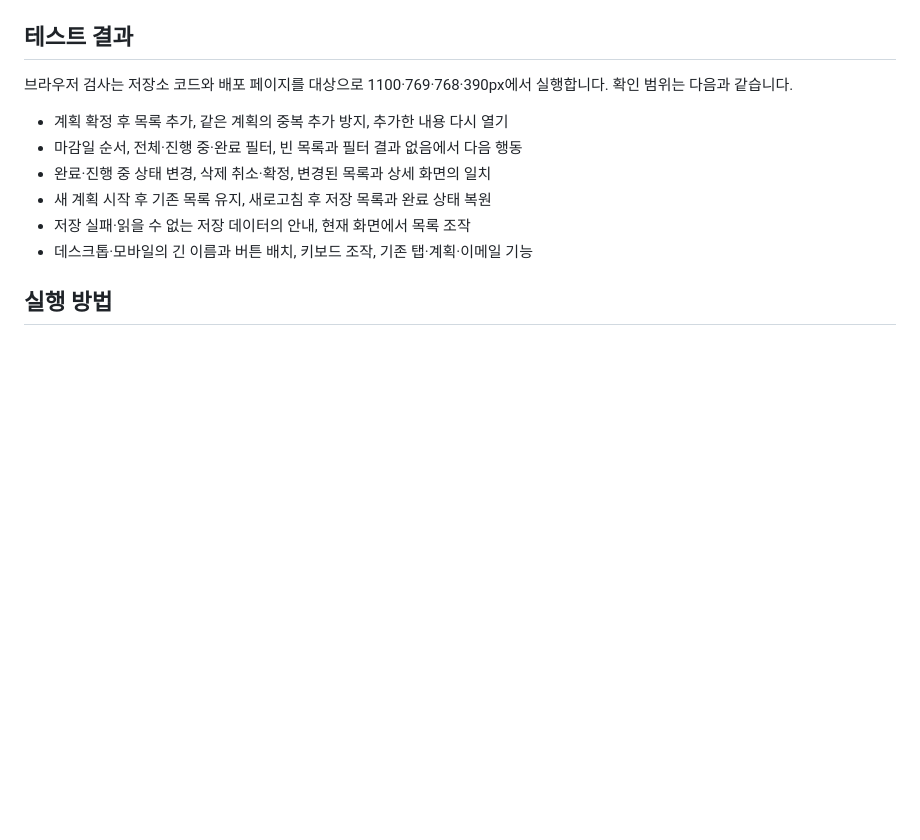
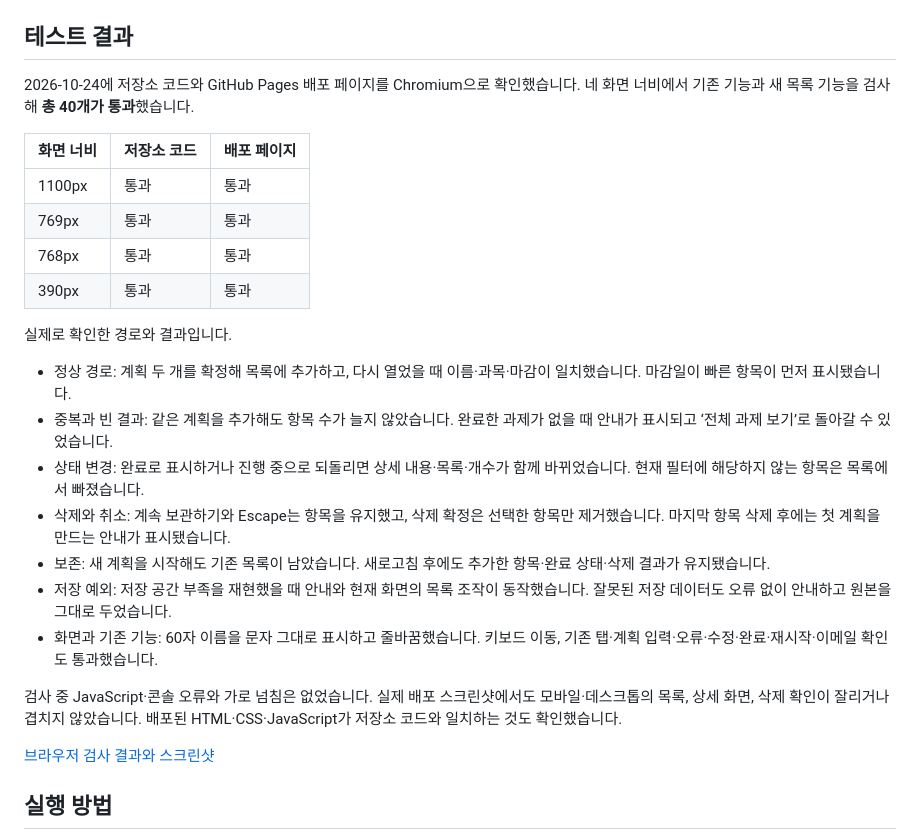
Before and after one commit to rrazx7-bit/-rrazx7-bit-ui-ux_programing_project_, a Markdown page: README.md, the part around the change. Rendered like a GitHub page; blank space fills up the shorter version.

Commit message:
docs: 과제 목록의 정상·예외 경로와 브라우저 검사 결과 기록

```diff
--- a/README.md
+++ b/README.md
@@ -89,14 +89,28 @@ Tab으로 조작 요소를 이동하고 Enter로 입력을 진행할 수 있습
 
 ## 테스트 결과
 
-브라우저 검사는 저장소 코드와 배포 페이지를 대상으로 1100·769·768·390px에서 실행합니다. 확인 범위는 다음과 같습니다.
+2026-10-24에 저장소 코드와 GitHub Pages 배포 페이지를 Chromium으로 확인했습니다. 네 화면 너비에서 기존 기능과 새 목록 기능을 검사해 **총 40개가 통과**했습니다.
 
-- 계획 확정 후 목록 추가, 같은 계획의 중복 추가 방지, 추가한 내용 다시 열기
-- 마감일 순서, 전체·진행 중·완료 필터, 빈 목록과 필터 결과 없음에서 다음 행동
-- 완료·진행 중 상태 변경, 삭제 취소·확정, 변경된 목록과 상세 화면의 일치
-- 새 계획 시작 후 기존 목록 유지, 새로고침 후 저장 목록과 완료 상태 복원
-- 저장 실패·읽을 수 없는 저장 데이터의 안내, 현재 화면에서 목록 조작
-- 데스크톱·모바일의 긴 이름과 버튼 배치, 키보드 조작, 기존 탭·계획·이메일 기능
+| 화면 너비 | 저장소 코드 | 배포 페이지 |
+| --- | --- | --- |
+| 1100px | 통과 | 통과 |
+| 769px | 통과 | 통과 |
+| 768px | 통과 | 통과 |
+| 390px | 통과 | 통과 |
+
+실제로 확인한 경로와 결과입니다.
+
+- 정상 경로: 계획 두 개를 확정해 목록에 추가하고, 다시 열었을 때 이름·과목·마감이 일치했습니다. 마감일이 빠른 항목이 먼저 표시됐습니다.
+- 중복과 빈 결과: 같은 계획을 추가해도 항목 수가 늘지 않았습니다. 완료한 과제가 없을 때 안내가 표시되고 ‘전체 과제 보기’로 돌아갈 수 있었습니다.
+- 상태 변경: 완료로 표시하거나 진행 중으로 되돌리면 상세 내용·목록·개수가 함께 바뀌었습니다. 현재 필터에 해당하지 않는 항목은 목록에서 빠졌습니다.
+- 삭제와 취소: 계속 보관하기와 Escape는 항목을 유지했고, 삭제 확정은 선택한 항목만 제거했습니다. 마지막 항목 삭제 후에는 첫 계획을 만드는 안내가 표시됐습니다.
+- 보존: 새 계획을 시작해도 기존 목록이 남았습니다. 새로고침 후에도 추가한 항목·완료 상태·삭제 결과가 유지됐습니다.
+- 저장 예외: 저장 공간 부족을 재현했을 때 안내와 현재 화면의 목록 조작이 동작했습니다. 잘못된 저장 데이터도 오류 없이 안내하고 원본을 그대로 두었습니다.
+- 화면과 기존 기능: 60자 이름을 문자 그대로 표시하고 줄바꿈했습니다. 키보드 이동, 기존 탭·계획 입력·오류·수정·완료·재시작·이메일 확인도 통과했습니다.
+
+검사 중 JavaScript·콘솔 오류와 가로 넘침은 없었습니다. 실제 배포 스크린샷에서도 모바일·데스크톱의 목록, 상세 화면, 삭제 확인이 잘리거나 겹치지 않았습니다. 배포된 HTML·CSS·JavaScript가 저장소 코드와 일치하는 것도 확인했습니다.
+
+[브라우저 검사 결과와 스크린샷](https://github.com/rrazx7-bit/-rrazx7-bit-ui-ux_programing_project_/actions/runs/40057719348)
 
 ## 실행 방법
 
```
